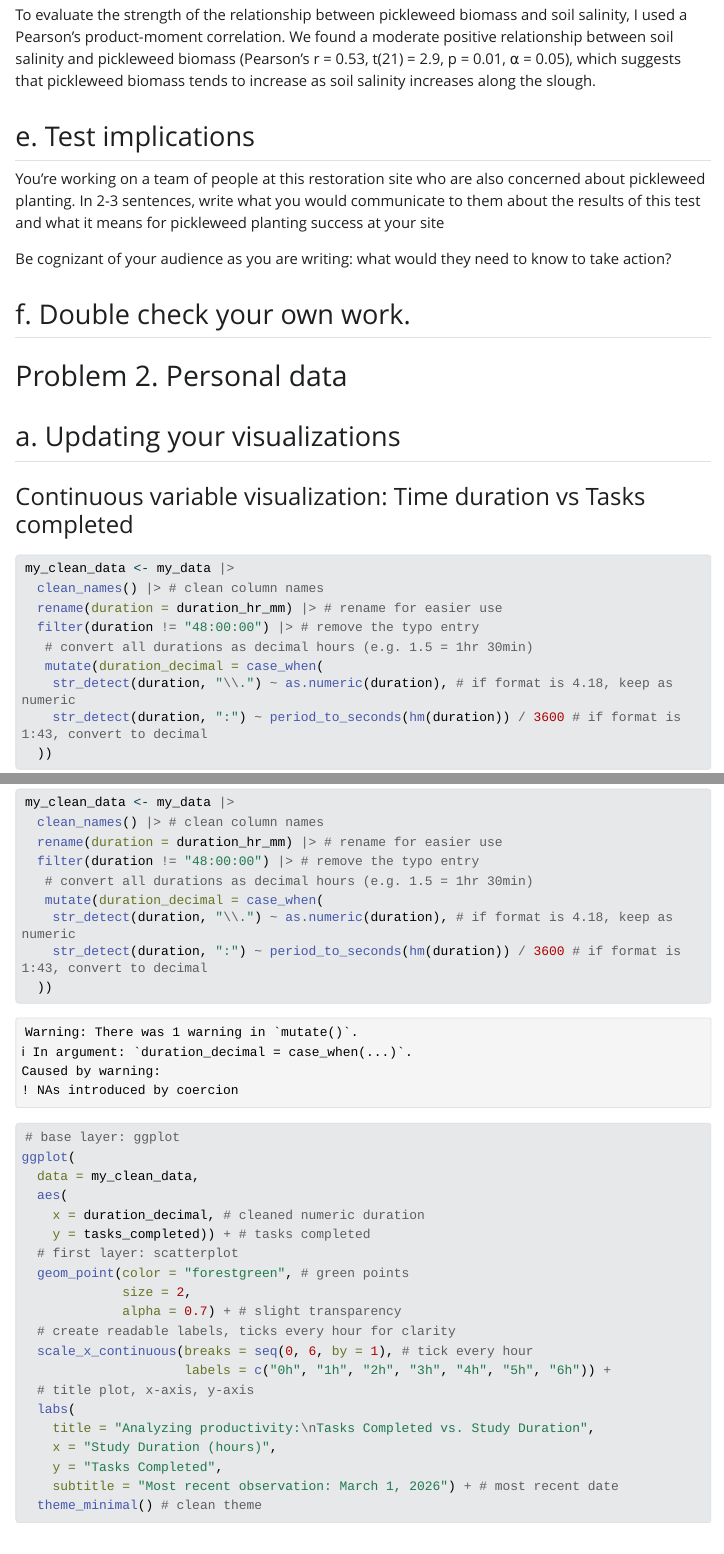
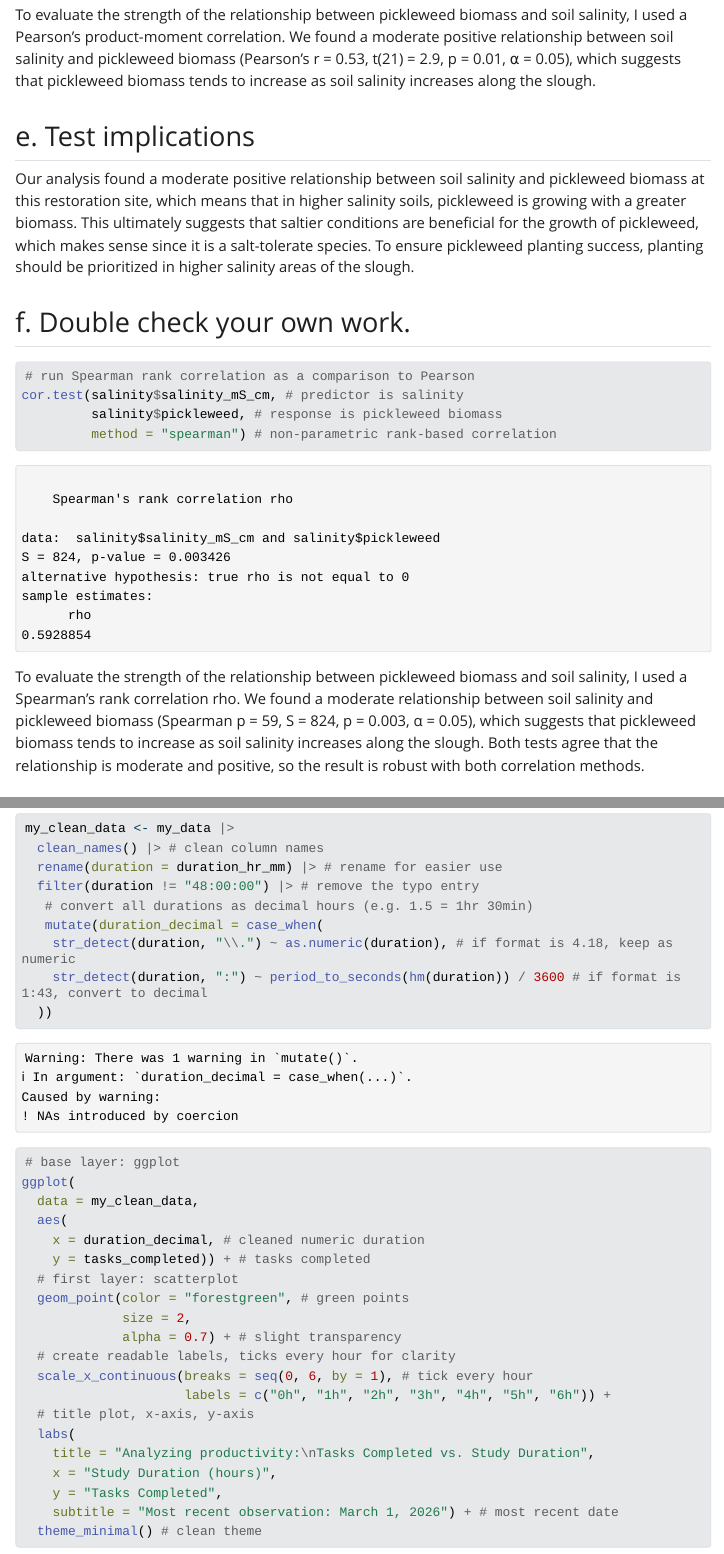
Before and after one commit to bellakormos/ENVS-193DS_homework-03, a Quarto document (code/homework_03.qmd): the page in a window 1100 px wide, from 2970 px down, and a second part further down, joined at a grey line. The pictures show the output file code/homework_03.html that the author committed with the source, opened offline; Quarto's library style sheets are replaced by a plain one without menus; long lines of code are wrapped.

Commit message:
finish up problem 1

````diff
--- a/code/homework_03.qmd
+++ b/code/homework_03.qmd
@@ -86,19 +86,25 @@ cor.test(salinity$salinity_mS_cm, # predictor: soil salinity
 
 ## d. Results communication
 
-To evaluate the strength of the relationship between pickleweed biomass and soil salinity, I used a Pearson's product-moment correlation. We found a moderate positive relationship between soil salinity and pickleweed biomass (Pearson’s r = 0.53, t(21) = 2.9, p = 0.01, ⍺ = 0.05), which suggests that pickleweed
-biomass tends to increase as soil salinity increases along the slough.
+To evaluate the strength of the relationship between pickleweed biomass and soil salinity, I used a Pearson's product-moment correlation. We found a moderate positive relationship between soil salinity and pickleweed biomass (Pearson’s r = 0.53, t(21) = 2.9, p = 0.01, ⍺ = 0.05), which suggests that pickleweed biomass tends to increase as soil salinity increases along the slough.
 
 
 ## e. Test implications
-You’re working on a team of people at this restoration site who are also concerned about pickleweed planting. In 2-3 sentences, write what you would communicate to them about the results of this test and what it means for pickleweed planting success at your site
-
-Be cognizant of your audience as you are writing: what would they need to know to take action?
+Our analysis found a moderate positive relationship between soil salinity and pickleweed biomass at this restoration site, which means that in higher salinity soils, pickleweed is growing with a greater biomass. This ultimately suggests that saltier conditions are beneficial for the growth of pickleweed, which makes sense since it is a salt-tolerate species. To ensure pickleweed planting success, planting should be prioritized in higher salinity areas of the slough.
 
 
 ## f. Double check your own work.
+```{r}
+#| label: spearman tests
+#| message: false
 
+# run Spearman rank correlation as a comparison to Pearson
+cor.test(salinity$salinity_mS_cm, # predictor is salinity
+         salinity$pickleweed, # response is pickleweed biomass
+         method = "spearman") # non-parametric rank-based correlation
 
+```
+To evaluate the strength of the relationship between pickleweed biomass and soil salinity, I used a Spearman's rank correlation rho. We found a moderate relationship between soil salinity and pickleweed biomass (Spearman p = 59, S = 824, p = 0.003, α = 0.05), which suggests that pickleweed biomass tends to increase as soil salinity increases along the slough. Both tests agree that the relationship is moderate and positive, so the result is robust with both correlation methods.
 
 # Problem 2. Personal data
 
````
Also changed, not shown: code/homework_03.html, code/homework_03_files/figure-html/categorical-variable-visualization-1.png.
